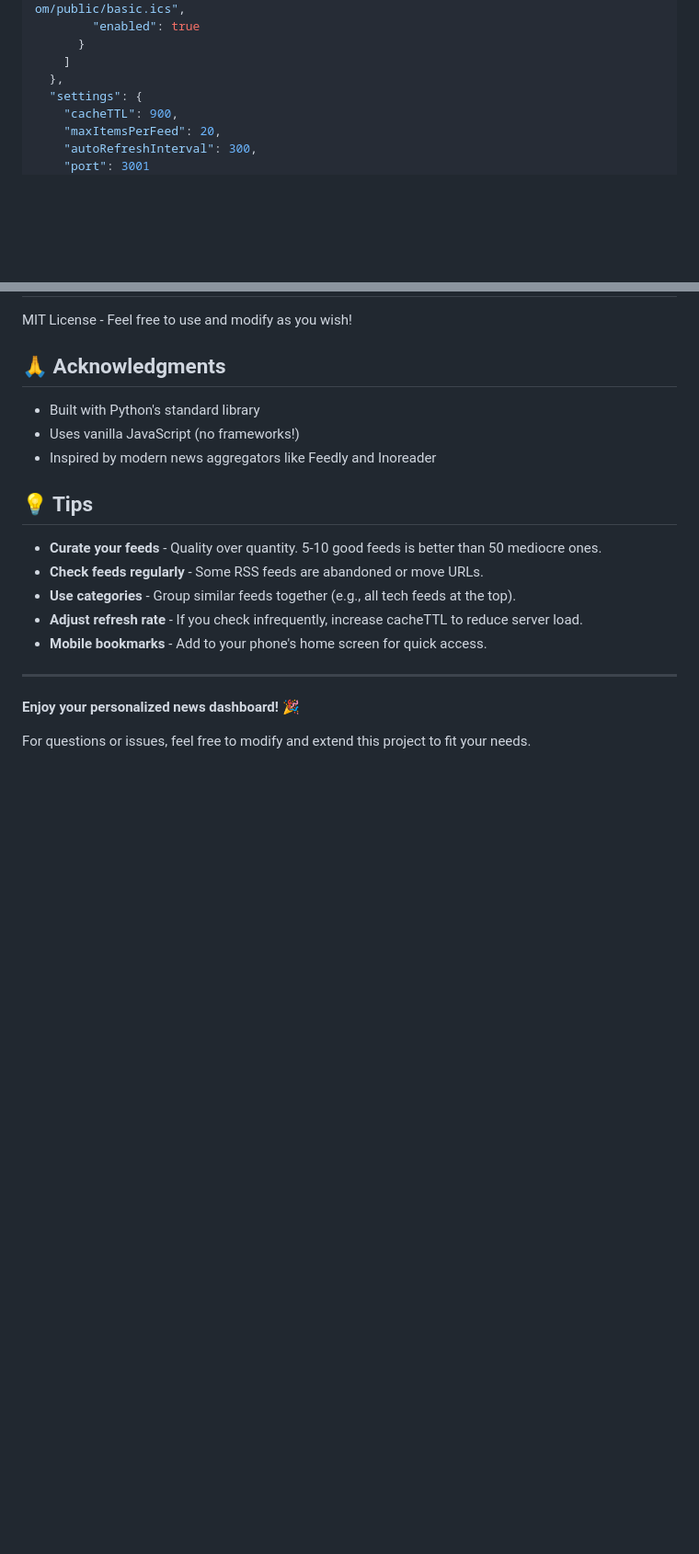
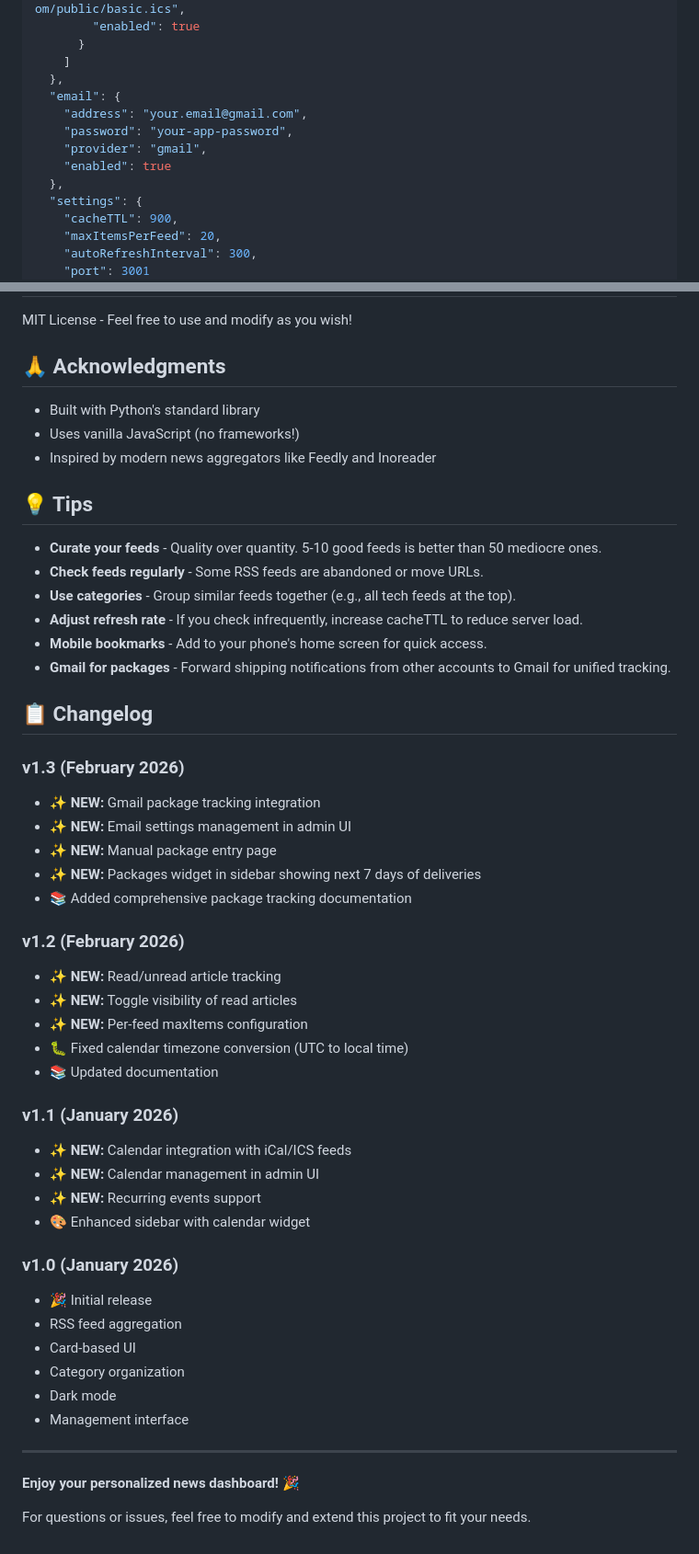
Before and after one commit to geoweb999/Briefing, a Markdown page: README.md, 2 parts joined by grey strips. Shown at 92% size. Drawn GitHub-style; blank space fills up the shorter version.

```diff
--- a/README.md
+++ b/README.md
@@ -88,6 +90,12 @@ You can also edit the `feeds.json` file directly:
       }
     ]
   },
+  "email": {
+    "address": "your.email@gmail.com",
+    "password": "your-app-password",
+    "provider": "gmail",
+    "enabled": true
+  },
   "settings": {
     "cacheTTL": 900,
     "maxItemsPerFeed": 20,
@@ -373,6 +445,37 @@ MIT License - Feel free to use and modify as you wish!
 - **Use categories** - Group similar feeds together (e.g., all tech feeds at the top).
 - **Adjust refresh rate** - If you check infrequently, increase cacheTTL to reduce server load.
 - **Mobile bookmarks** - Add to your phone's home screen for quick access.
+- **Gmail for packages** - Forward shipping notifications from other accounts to Gmail for unified tracking.
+
+## 📋 Changelog
+
+### v1.3 (February 2026)
+- ✨ **NEW:** Gmail package tracking integration
+- ✨ **NEW:** Email settings management in admin UI
+- ✨ **NEW:** Manual package entry page
+- ✨ **NEW:** Packages widget in sidebar showing next 7 days of deliveries
+- 📚 Added comprehensive package tracking documentation
+
+### v1.2 (February 2026)
+- ✨ **NEW:** Read/unread article tracking
+- ✨ **NEW:** Toggle visibility of read articles
+- ✨ **NEW:** Per-feed maxItems configuration
+- 🐛 Fixed calendar timezone conversion (UTC to local time)
+- 📚 Updated documentation
+
+### v1.1 (January 2026)
+- ✨ **NEW:** Calendar integration with iCal/ICS feeds
+- ✨ **NEW:** Calendar management in admin UI
+- ✨ **NEW:** Recurring events support
+- 🎨 Enhanced sidebar with calendar widget
+
+### v1.0 (January 2026)
+- 🎉 Initial release
+- RSS feed aggregation
+- Card-based UI
+- Category organization
+- Dark mode
+- Management interface
 
 ---
 
```
Also changed, not shown: other parts of README.md (+82 -16 lines).
